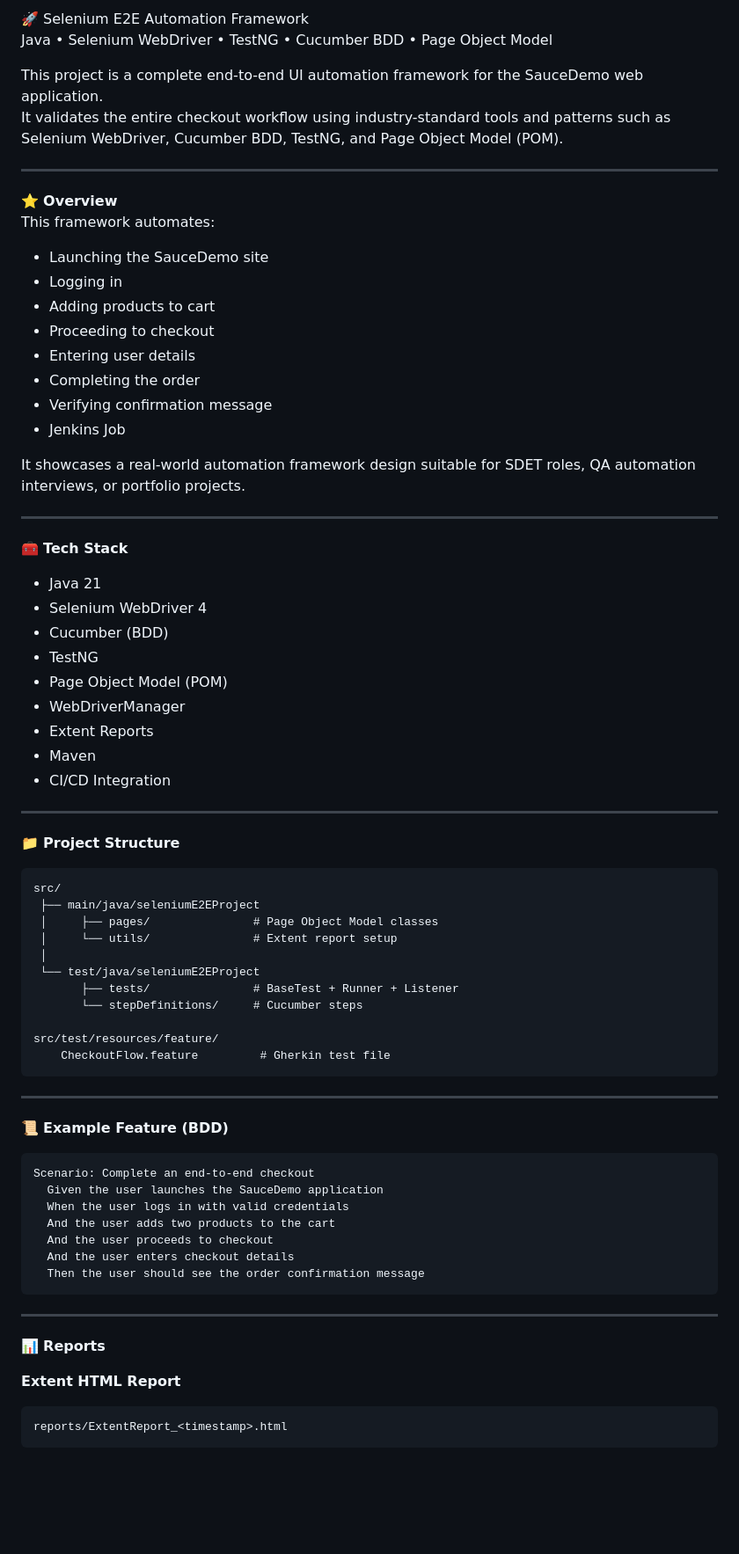
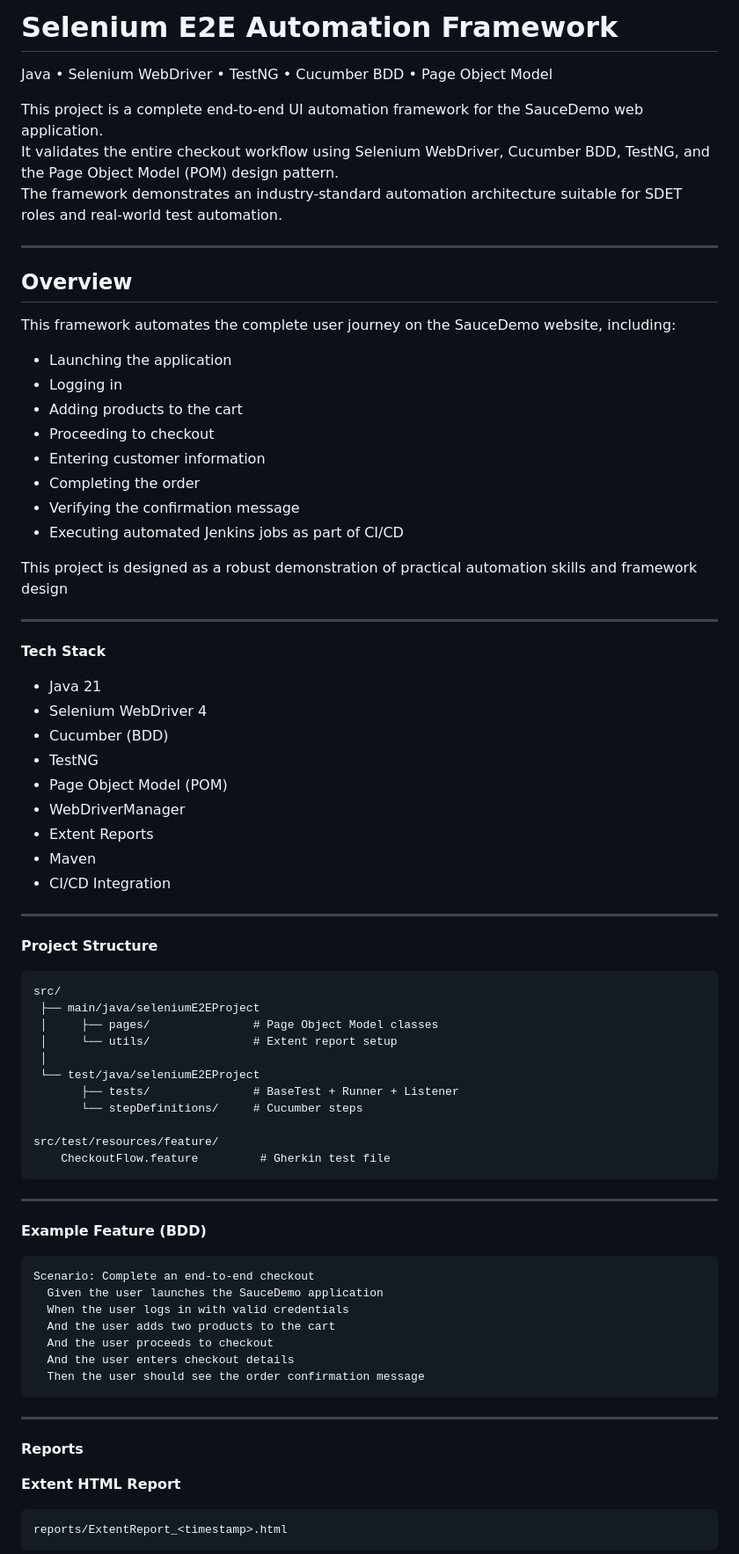
Before and after one commit to Keerthanramineni01/QA_Project, a Markdown page: README.md, the part around one of its changes. Shown at 88% size. GitHub-like rendering; blank space fills up the shorter version.

````diff
--- a/README.md
+++ b/README.md
@@ -1,28 +1,29 @@
-🚀 Selenium E2E Automation Framework
+# Selenium E2E Automation Framework
 Java • Selenium WebDriver • TestNG • Cucumber BDD • Page Object Model
 
 This project is a complete end-to-end UI automation framework for the SauceDemo web application.
-It validates the entire checkout workflow using industry-standard tools and patterns such as Selenium WebDriver, Cucumber BDD, TestNG, and Page Object Model (POM).
+It validates the entire checkout workflow using Selenium WebDriver, Cucumber BDD, TestNG, and the Page Object Model (POM) design pattern.
+The framework demonstrates an industry-standard automation architecture suitable for SDET roles and real-world test automation.
 
 ---
 
-⭐ **Overview**
-This framework automates:
+## Overview
+This framework automates the complete user journey on the SauceDemo website, including:
 
-- Launching the SauceDemo site
+- Launching the application
 - Logging in
-- Adding products to cart
+- Adding products to the cart
 - Proceeding to checkout
-- Entering user details
+- Entering customer information
 - Completing the order
-- Verifying confirmation message
-- Jenkins Job
+- Verifying the confirmation message
+- Executing automated Jenkins jobs as part of CI/CD
 
-It showcases a real-world automation framework design suitable for SDET roles, QA automation interviews, or portfolio projects.
+This project is designed as a robust demonstration of practical automation skills and framework design
 
 ---
 
-🧰 **Tech Stack**
+**Tech Stack**
 - Java 21
 - Selenium WebDriver 4
 - Cucumber (BDD)
@@ -35,7 +36,7 @@ It showcases a real-world automation framework design suitable for SDET roles, Q
 
 ---
 
-📁 **Project Structure**
+**Project Structure**
 ```
 src/
  ├── main/java/seleniumE2EProject
@@ -52,7 +53,7 @@ src/test/resources/feature/
 
 ---
 
-📜 **Example Feature (BDD)**
+**Example Feature (BDD)**
 ```
 Scenario: Complete an end-to-end checkout
   Given the user launches the SauceDemo application
@@ -66,7 +67,7 @@ Scenario: Complete an end-to-end checkout
 ---
 
 
-📊 **Reports**
+**Reports**
 
 **Extent HTML Report**
 ```
````
Also changed, not shown: other parts of README.md (+9 -24 lines).
